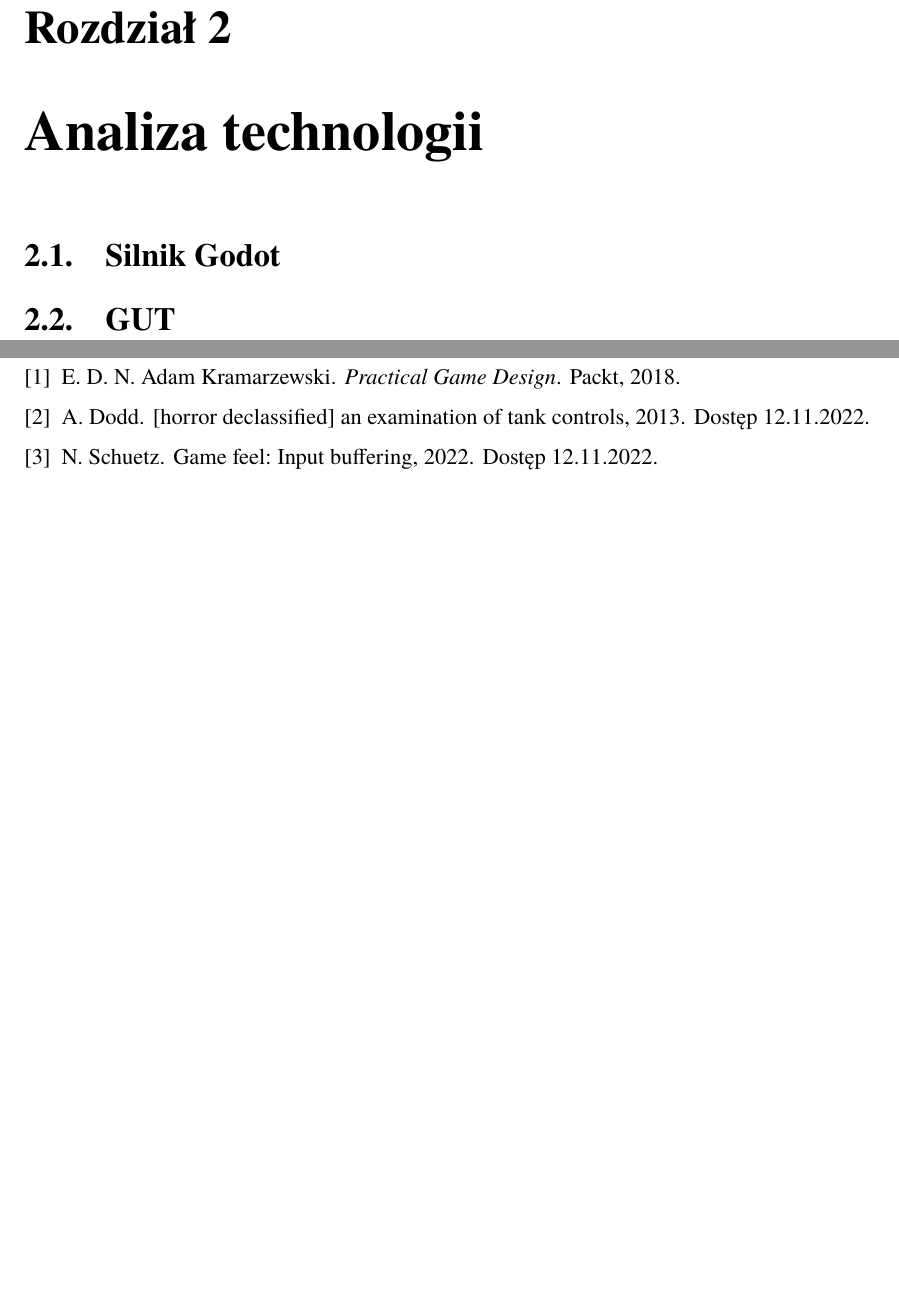
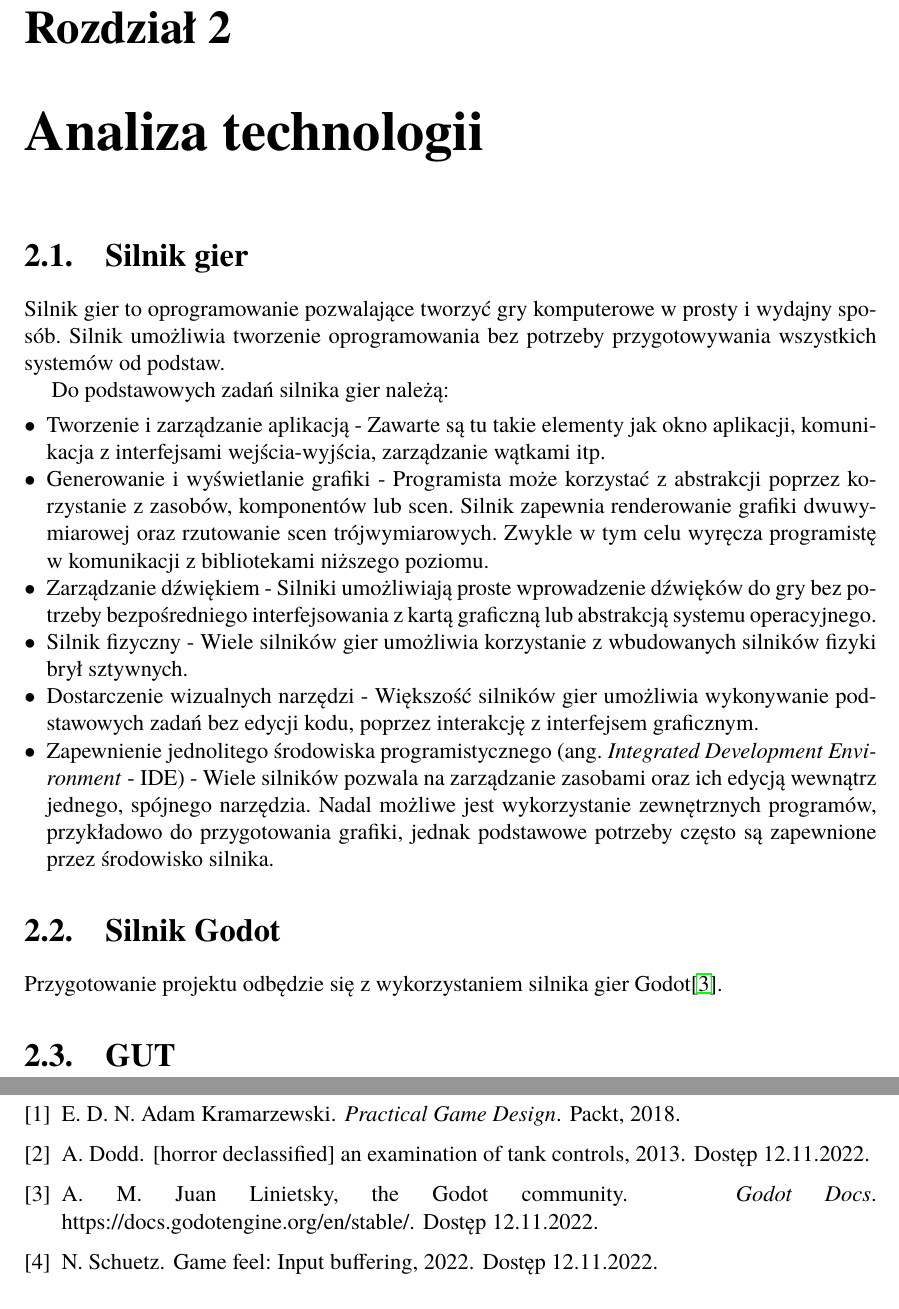
Before and after one commit to Joe676/Largely-Untitled-Tank-Game, a LaTeX thesis (Latex/Thesis/Dyplom.tex, which reads Latex/Thesis/technology.tex): two parts of pages 7 and 28 of 30, joined at a grey line, cut so that both start at the same text, the shorter picture padded with empty space. Compiled offline with pdfLaTeX; the source files are stored in an older character set and shown here as Unicode.

Commit message:
Basics of game engines

```diff
--- a/Latex/Thesis/technology.tex
+++ b/Latex/Thesis/technology.tex
@@ -1,4 +1,19 @@
 \chapter{Analiza technologii}
+\section{Silnik gier}
+Silnik gier to oprogramowanie pozwalające tworzyć gry komputerowe w prosty i wydajny sposób. Silnik umożliwia tworzenie oprogramowania bez potrzeby przygotowywania wszystkich systemów od podstaw.
+
+Do podstawowych zadań silnika gier należą:
+\begin{itemize}
+    \item Tworzenie i zarządzanie aplikacją - Zawarte są tu takie elementy jak okno aplikacji, komunikacja z interfejsami wejścia-wyjścia, zarządzanie wątkami itp.
+    \item Generowanie i wyświetlanie grafiki - Programista może korzystać z abstrakcji poprzez korzystanie z zasobów, komponentów lub scen. Silnik zapewnia renderowanie grafiki dwuwymiarowej oraz rzutowanie scen trójwymiarowych. Zwykle w tym celu wyręcza programistę w komunikacji z bibliotekami niższego poziomu.
+    \item Zarządzanie dźwiękiem - Silniki umożliwiają proste wprowadzenie dźwięków do gry bez potrzeby bezpośredniego interfejsowania z kartą graficzną lub abstrakcją systemu operacyjnego.
+    \item Silnik fizyczny - Wiele silników gier umożliwia korzystanie z wbudowanych silników fizyki brył sztywnych.
+
+    \item Dostarczenie wizualnych narzędzi - Większość silników gier umożliwia wykonywanie podstawowych zadań bez edycji kodu, poprzez interakcję z interfejsem graficznym.
+    \item Zapewnienie jednolitego środowiska programistycznego (ang. \emph{Integrated Development Environment} - IDE) - Wiele silników pozwala na zarządzanie zasobami oraz ich edycją wewnątrz jednego, spójnego narzędzia. Nadal możliwe jest wykorzystanie zewnętrznych programów, przykładowo do przygotowania grafiki, jednak podstawowe potrzeby często są zapewnione przez środowisko silnika.
+\end{itemize}
+
 \section{Silnik Godot}
+Przygotowanie projektu odbędzie się z wykorzystaniem silnika gier Godot\cite{godot_docs}.
 
 \section{GUT}
```
